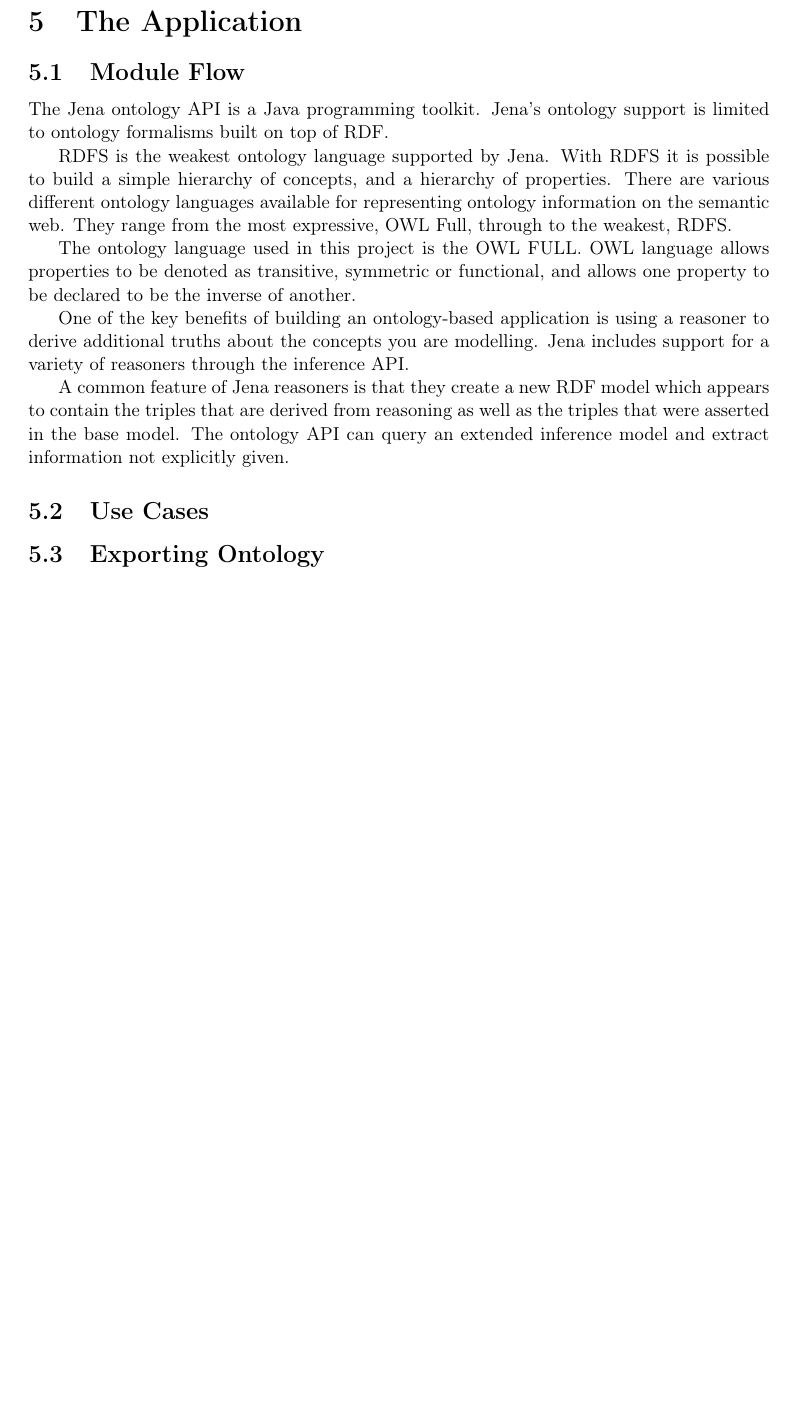
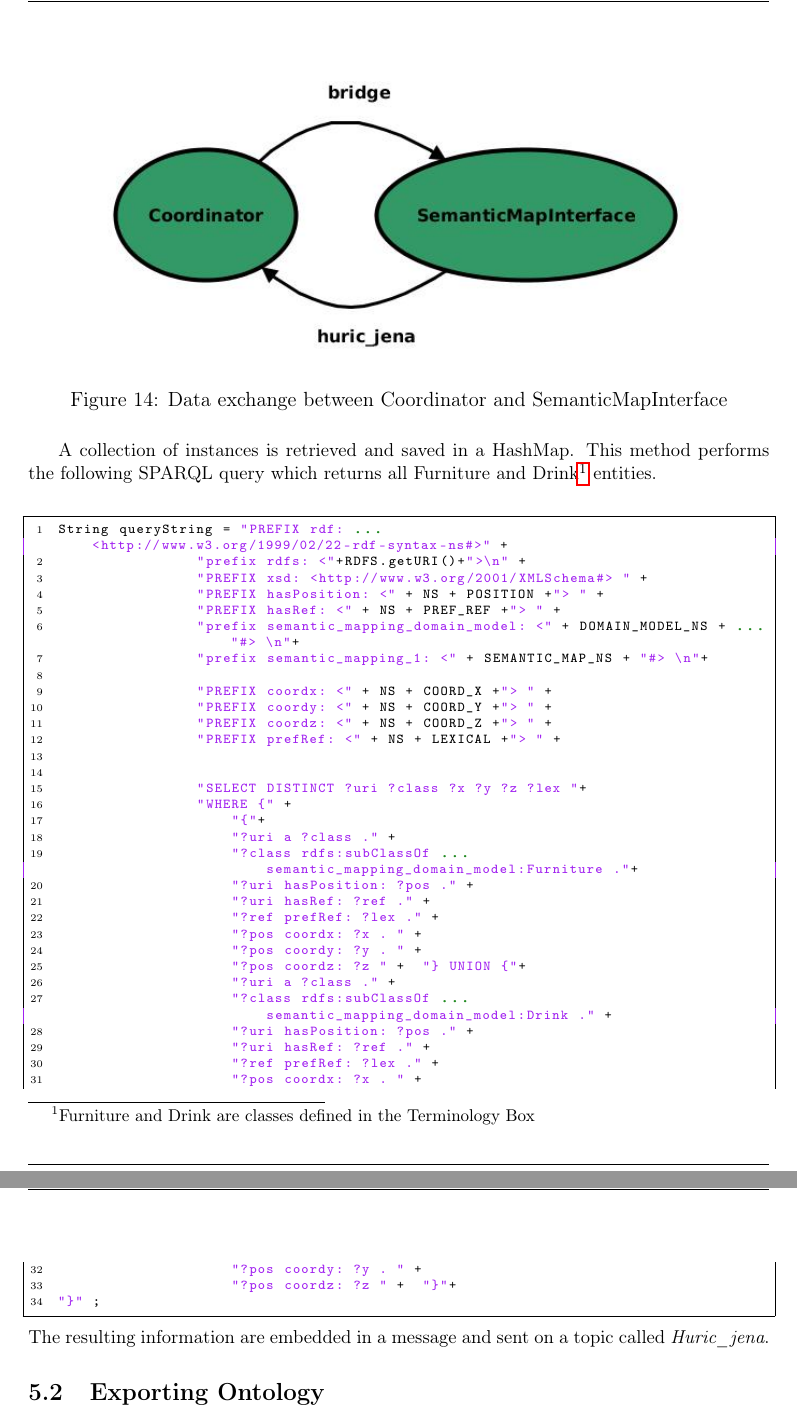
Before and after one commit to GiovanniBalestrieri/JinchiMiru, a LaTeX paper (report/paper.tex, which reads report/application.tex): part of page 20 of 22 before the commit and two parts of pages 23 and 24 of 26 after it, the two joined at a grey line, cut at the place of the change, the shorter picture padded with empty space. Compiled offline with pdfLaTeX.

Commit message:
Working on chap 5

```diff
--- a/report/application.tex
+++ b/report/application.tex
@@ -1,11 +1,8 @@
 \section{The Application}
 
-\subsection{Module Flow}
-The Jena ontology API is a Java programming toolkit. Jena's ontology support is limited to ontology formalisms built on top of RDF.
+The application consists of a number of indipendent nodes that comprise a graph. Each node sends and receives information to and from other nodes of the graph using \textit{Topics}.
+The communication between nodes strongly relies on a publish/subscribe mechanism useful to  exchange data in a distributed system.
 
-RDFS is the weakest ontology language supported by Jena. With RDFS it is possible to build a simple hierarchy of concepts, and a hierarchy of properties.
-There are various different ontology languages available for representing ontology information on the semantic web. They range from the most expressive, OWL Full, through to the weakest, RDFS.
 
-The ontology language used in this project is the OWL FULL. OWL language allows properties to be denoted as transitive, symmetric or functional, and allows one property to be declared to be the inverse of another.
+\subsection{Use cases}
 
-One of the key benefits of building an ontology-based application is using a reasoner to derive additional truths about the concepts you are modelling. Jena includes support for a variety of reasoners through the inference API.
@@ -12,2 +13 @@ One of the key benefits of building an ontology-based application is using a rea
 
-A common feature of Jena reasoners is that they create a new RDF model which appears to contain the triples that are derived from reasoning as well as the triples that were asserted in the base model. The ontology API can query an extended inference model and extract information not explicitly given.
@@ -14,2 +22 @@ A common feature of Jena reasoners is that they create a new RDF model which app
 
-\subsection{Use Cases}
@@ -16,3 +51,51 @@ A common feature of Jena reasoners is that they create a new RDF model which app
+\begin{figure}[H]
+\centering
+\includegraphics[width=0.8\textwidth]{imgs/topics1.jpg}
+\label{fig:actions}
+\caption{Data exchange between Coordinator and SemanticMapInterface}
+\end{figure}
+
+
+A collection of instances is retrieved and saved in a HashMap. This method performs the following SPARQL query which returns all Furniture and Drink\footnote{Furniture and Drink are classes defined in the Terminology Box} entities.
+
+\begin{lstlisting}[language=Java]
+String queryString = "PREFIX rdf: <http://www.w3.org/1999/02/22-rdf-syntax-ns#>" +
+				"prefix rdfs: <"+RDFS.getURI()+">\n" +
+	    		"PREFIX xsd: <http://www.w3.org/2001/XMLSchema#> " +
+	    		"PREFIX hasPosition: <" + NS + POSITION +"> " +
+	    		"PREFIX hasRef: <" + NS + PREF_REF +"> " +
+				"prefix semantic_mapping_domain_model: <" + DOMAIN_MODEL_NS + "#> \n"+
+				"prefix semantic_mapping_1: <" + SEMANTIC_MAP_NS + "#> \n"+
+
+	    		"PREFIX coordx: <" + NS + COORD_X +"> " +
+	    		"PREFIX coordy: <" + NS + COORD_Y +"> " +
+	    		"PREFIX coordz: <" + NS + COORD_Z +"> " +
+	    		"PREFIX prefRef: <" + NS + LEXICAL +"> " +
+
+
+	    		"SELECT DISTINCT ?uri ?class ?x ?y ?z ?lex "+
+	    		"WHERE {" +
+	    			"{"+
+		    		"?uri a ?class ." +
+		    		"?class rdfs:subClassOf semantic_mapping_domain_model:Furniture ."+
+		    		"?uri hasPosition: ?pos ." +
+		    		"?uri hasRef: ?ref ." +
+		    		"?ref prefRef: ?lex ." +
+		    		"?pos coordx: ?x . " +
+		    		"?pos coordy: ?y . " +
+		    		"?pos coordz: ?z " +  "} UNION {"+
+		    		"?uri a ?class ." +
+		    		"?class rdfs:subClassOf semantic_mapping_domain_model:Drink ." +
+		    		"?uri hasPosition: ?pos ." +
+		    		"?uri hasRef: ?ref ." +
+		    		"?ref prefRef: ?lex ." +
+		    		"?pos coordx: ?x . " +
+		    		"?pos coordy: ?y . " +
+		    		"?pos coordz: ?z " +  "}"+
+"}" ;
+\end{lstlisting}
+The resulting information are embedded in a message and sent on a topic called \textit{Huric\_jena}.
+
 
 
 \subsection{Exporting Ontology}
```
Also changed, not shown: report/arch.tex (+50 -10 lines), report/cover.tex (+2 -0 lines), report/ontology.tex (+0 -1 lines), report/imgs/coordinator.jpg (added), report/imgs/semantic.jpg (added), report/imgs/topics1.jpg (added), report/paper.pdf, report/application.tex (40 more changed lines), 12 other files.
